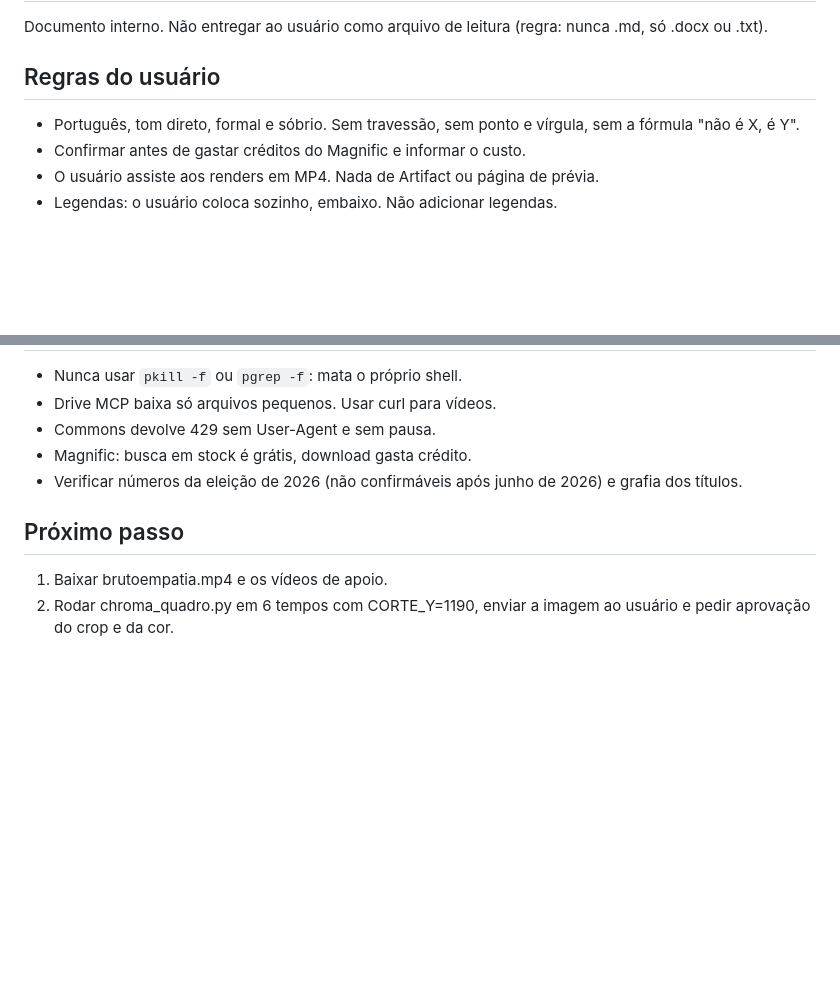
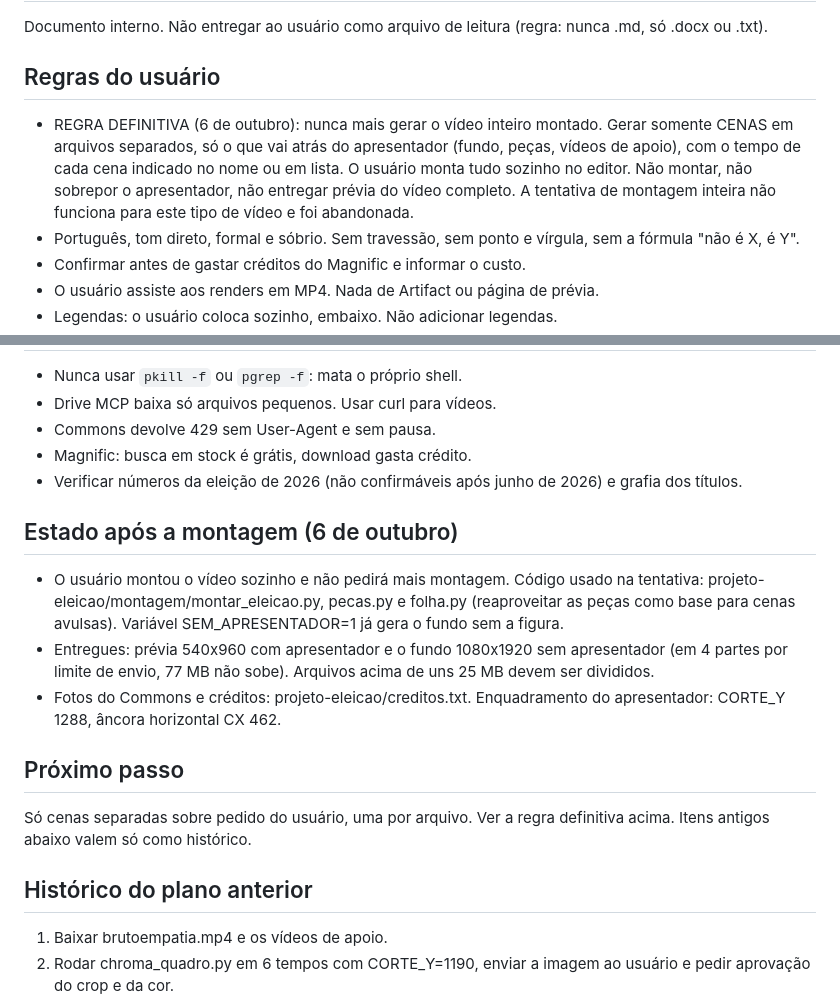
Before and after one commit to marcelozorza/claude, a Markdown page: projeto-eleicao/HANDOFF.md, 2 parts joined by grey strips. Drawn GitHub-style; blank space fills up the shorter version.

Commit message:
Registra no HANDOFF a regra de gerar só cenas separadas, sem montar o vídeo inteiro
Co-Authored-By: Claude Sonnet 5.5 <noreply@anthropic.com>
Claude-Session: https://claude.ai/code/session_015swho3pAtThYSFvr5TybDu

```diff
--- a/projeto-eleicao/HANDOFF.md
+++ b/projeto-eleicao/HANDOFF.md
@@ -3,6 +3,7 @@
 Documento interno. Não entregar ao usuário como arquivo de leitura (regra: nunca .md, só .docx ou .txt).
 
 ## Regras do usuário
+- REGRA DEFINITIVA (6 de outubro): nunca mais gerar o vídeo inteiro montado. Gerar somente CENAS em arquivos separados, só o que vai atrás do apresentador (fundo, peças, vídeos de apoio), com o tempo de cada cena indicado no nome ou em lista. O usuário monta tudo sozinho no editor. Não montar, não sobrepor o apresentador, não entregar prévia do vídeo completo. A tentativa de montagem inteira não funciona para este tipo de vídeo e foi abandonada.
 - Português, tom direto, formal e sóbrio. Sem travessão, sem ponto e vírgula, sem a fórmula "não é X, é Y".
 - Confirmar antes de gastar créditos do Magnific e informar o custo.
 - O usuário assiste aos renders em MP4. Nada de Artifact ou página de prévia.
@@ -62,7 +63,15 @@ Baixar do Drive (arquivos compartilhados):
 - Magnific: busca em stock é grátis, download gasta crédito.
 - Verificar números da eleição de 2026 (não confirmáveis após junho de 2026) e grafia dos títulos.
 
+## Estado após a montagem (6 de outubro)
+- O usuário montou o vídeo sozinho e não pedirá mais montagem. Código usado na tentativa: projeto-eleicao/montagem/montar_eleicao.py, pecas.py e folha.py (reaproveitar as peças como base para cenas avulsas). Variável SEM_APRESENTADOR=1 já gera o fundo sem a figura.
+- Entregues: prévia 540x960 com apresentador e o fundo 1080x1920 sem apresentador (em 4 partes por limite de envio, 77 MB não sobe). Arquivos acima de uns 25 MB devem ser divididos.
+- Fotos do Commons e créditos: projeto-eleicao/creditos.txt. Enquadramento do apresentador: CORTE_Y 1288, âncora horizontal CX 462.
+
 ## Próximo passo
+Só cenas separadas sobre pedido do usuário, uma por arquivo. Ver a regra definitiva acima. Itens antigos abaixo valem só como histórico.
+
+## Histórico do plano anterior
 1. Baixar brutoempatia.mp4 e os vídeos de apoio.
 2. Rodar chroma_quadro.py em 6 tempos com CORTE_Y=1190, enviar a imagem ao usuário e pedir aprovação do crop e da cor.
 3. Rodar transcrever.py e posicionar as peças da decupagem_v2.
```
Also changed, not shown: motion-graphics/HANDOFF.md (+1 -0 lines).
